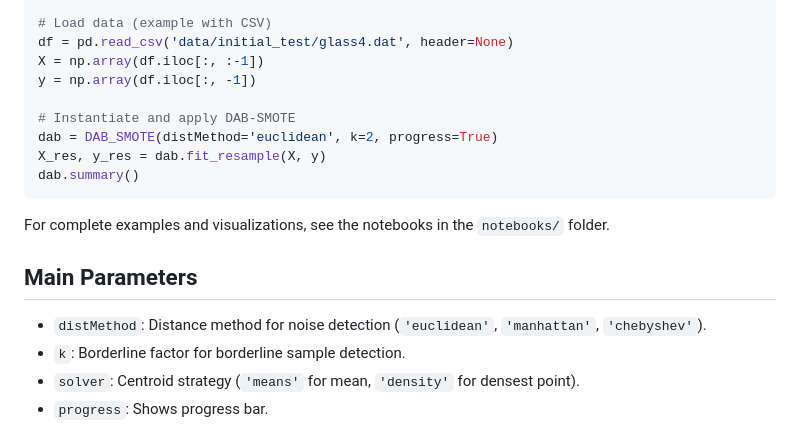
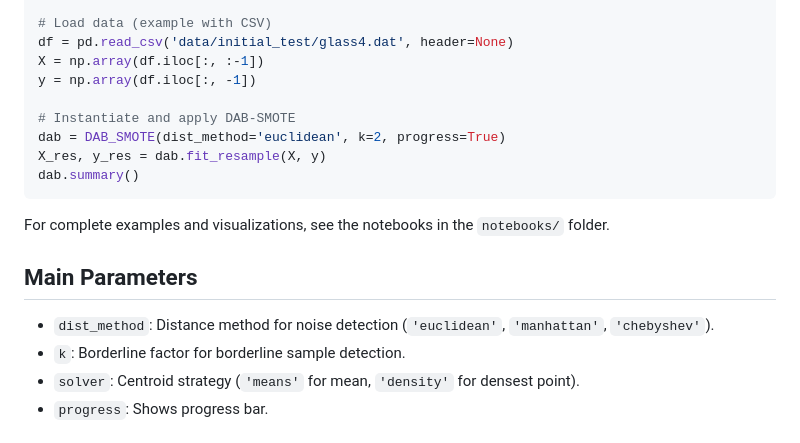
Before and after one commit to UnaiLalana/DAB-SMOTE, a Markdown page: README.md, the part around the change. Rendered like a GitHub page.

Commit message:
Fix parameter name from distMethod to dist_method

````diff
--- a/README.md
+++ b/README.md
@@ -84,7 +84,7 @@ X = np.array(df.iloc[:, :-1])
 y = np.array(df.iloc[:, -1])
 
 # Instantiate and apply DAB-SMOTE
-dab = DAB_SMOTE(distMethod='euclidean', k=2, progress=True)
+dab = DAB_SMOTE(dist_method='euclidean', k=2, progress=True)
 X_res, y_res = dab.fit_resample(X, y)
 dab.summary()
 ```
@@ -92,7 +92,7 @@ dab.summary()
 For complete examples and visualizations, see the notebooks in the `notebooks/` folder.
 
 ## Main Parameters
-- `distMethod`: Distance method for noise detection (`'euclidean'`, `'manhattan'`, `'chebyshev'`).
+- `dist_method`: Distance method for noise detection (`'euclidean'`, `'manhattan'`, `'chebyshev'`).
 - `k`: Borderline factor for borderline sample detection.
 - `solver`: Centroid strategy (`'means'` for mean, `'density'` for densest point).
 - `progress`: Shows progress bar.
````
